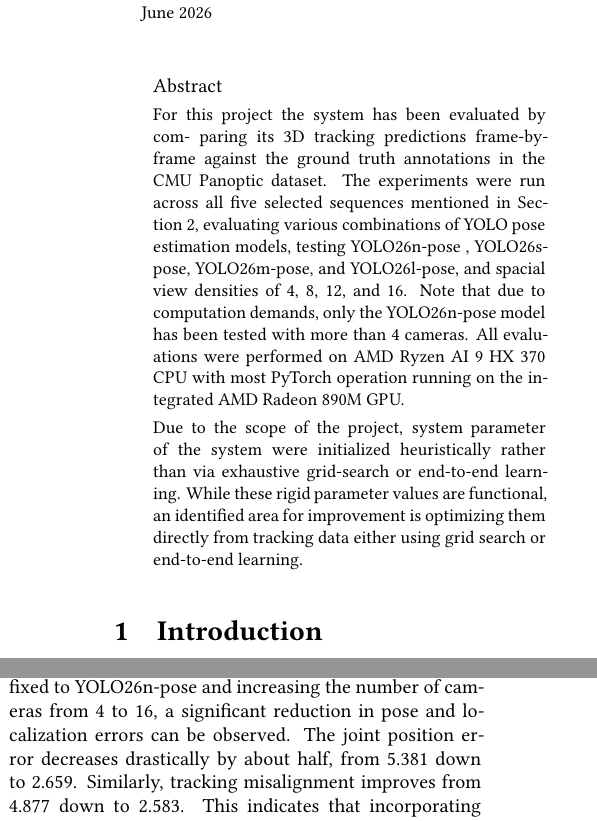
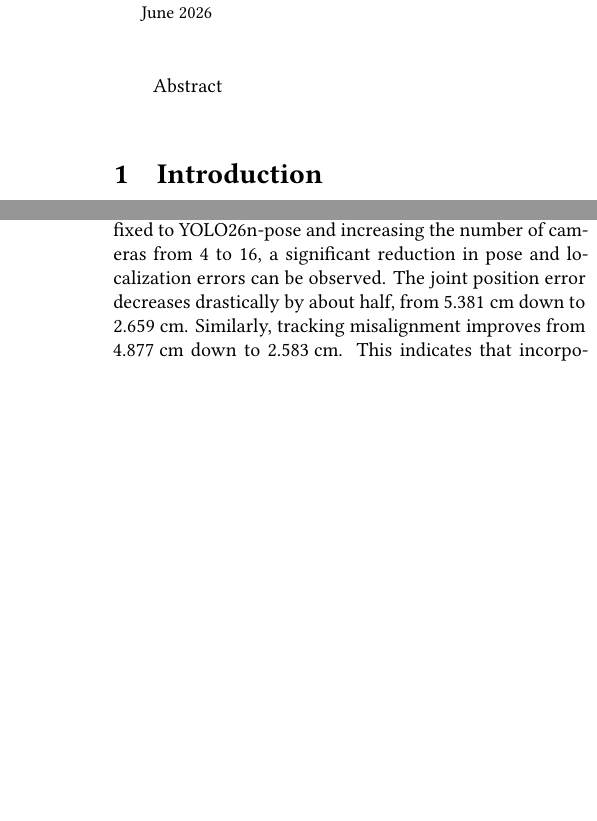
Before and after one commit to rolandbernard/cv-project, a LaTeX paper (report/main.tex, which reads report/5.results.tex): two parts of the columns of pages 1 and 8 of 10, joined at a grey line, cut so that both start at the same text, the shorter picture padded with empty space. Compiled offline with XeLaTeX.

```diff
--- a/report/5.results.tex
+++ b/report/5.results.tex
@@ -83,5 +83,5 @@
 
 \subsection{Quantitative Results} \label{quant}
 
-Quantitative results for the system on the chosen test sequences can be found in \cref{fig:eval-results}. When keeping the model fixed to YOLO26n-pose and increasing the number of cameras from 4 to 16, a significant reduction in pose and localization errors can be observed. The joint position error decreases drastically by about half, from 5.381 down to 2.659. Similarly, tracking misalignment improves from 4.877 down to 2.583. This indicates that incorporating more viewpoints substantially improves 3D localization and pose estimation accuracy. Also, the increase in camera views brings improvements in recall. Recall increases from 0.850 with 4 cameras and plateaus at 0.868 from 8 cameras onwards, indicating fewer missed detections likely because the cameras now cover more angles that would otherwise not be visible. There exists a slight trade-off in tracking accuracy and precision. Adding more cameras leads to a minor decrease in MOTA, from 0.825 down to 0.818, and Precision, from 0.970 down to 0.954. This can be explained by the fact that more camera views introduce a higher likelihood of false positives.
+Quantitative results for the system on the chosen test sequences can be found in \cref{fig:eval-results}. When keeping the model fixed to YOLO26n-pose and increasing the number of cameras from 4 to 16, a significant reduction in pose and localization errors can be observed. The joint position error decreases drastically by about half, from 5.381 cm down to 2.659 cm. Similarly, tracking misalignment improves from 4.877 cm down to 2.583 cm. This indicates that incorporating more viewpoints substantially improves 3D localization and pose estimation accuracy. Also, the increase in camera views brings improvements in recall. Recall increases from 0.850 with 4 cameras and plateaus at 0.868 from 8 cameras onwards, indicating fewer missed detections likely because the cameras now cover more angles that would otherwise not be visible. There exists a slight trade-off in tracking accuracy and precision. Adding more cameras leads to a minor decrease in MOTA, from 0.825 down to 0.818, and Precision, from 0.970 down to 0.954. This can be explained by the fact that more camera views introduce a higher likelihood of false positives.
 
--- a/report/main.tex
+++ b/report/main.tex
@@ -97,26 +97,6 @@
 \maketitle
 
 \begin{abstract}
-For this project the system has been evaluated by com-
-paring its 3D tracking predictions frame-by-frame against
-the ground truth annotations in the CMU Panoptic dataset.
-The experiments were run across all five selected sequences
-mentioned in Section 2, evaluating various combinations
-of YOLO pose estimation models, testing YOLO26n-pose
-, YOLO26s-pose, YOLO26m-pose, and YOLO26l-pose, and
-spacial view densities of 4, 8, 12, and 16. Note that due to
-computation demands, only the YOLO26n-pose model has
-been tested with more than 4 cameras. All evaluations were
-performed on AMD Ryzen AI 9 HX 370 CPU with most
-PyTorch operation running on the integrated AMD Radeon
-890M GPU.
-
-Due to the scope of the project, system parameter of
-the system were initialized heuristically rather than via
-exhaustive grid-search or end-to-end learning. While these
-rigid parameter values are functional, an identified area
-for improvement is optimizing them directly from tracking
-data either using grid search or end-to-end learning.
 \end{abstract}
 
 \input{1.introduction.tex}
```
Also changed, not shown: report/6.conclusion.tex (+7 -0 lines), report/5.results.tex (2 more changed lines).
